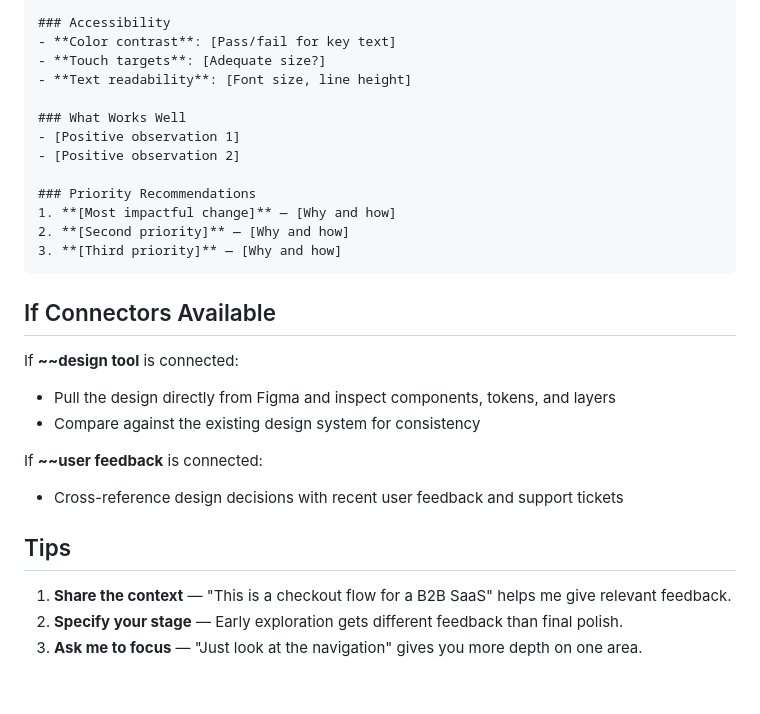
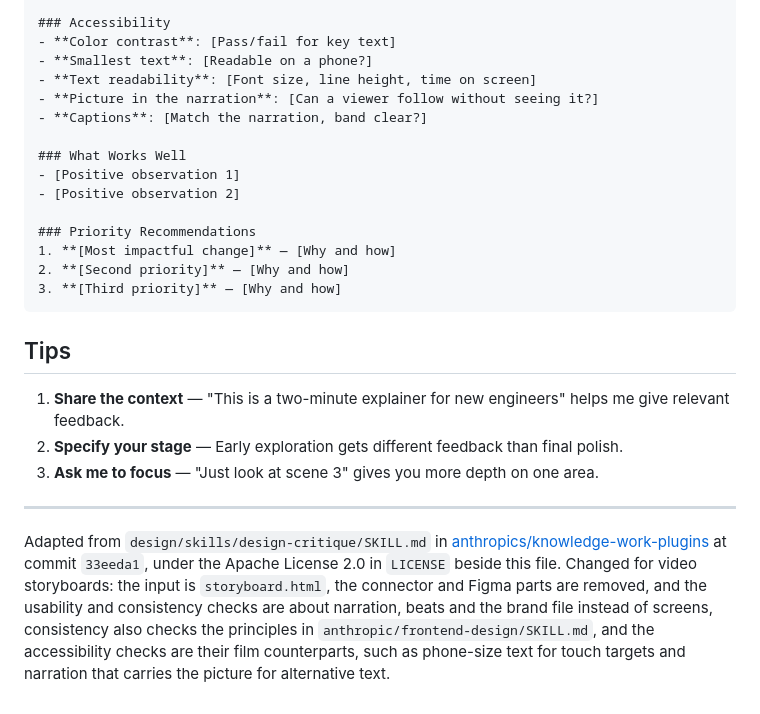
Before and after one commit to jac-marais/explainer-video-workshop, a Markdown page: anthropic/design-critique/SKILL.md, the part around one of its changes. Rendered like a GitHub page.

````diff
--- a/anthropic/design-critique/SKILL.md
+++ b/anthropic/design-critique/SKILL.md
@@ -89,8 +91,10 @@ If a Figma URL is provided, pull the design from Figma. If a file is referenced,
 
 ### Accessibility
 - **Color contrast**: [Pass/fail for key text]
-- **Touch targets**: [Adequate size?]
-- **Text readability**: [Font size, line height]
+- **Smallest text**: [Readable on a phone?]
+- **Text readability**: [Font size, line height, time on screen]
+- **Picture in the narration**: [Can a viewer follow without seeing it?]
+- **Captions**: [Match the narration, band clear?]
 
 ### What Works Well
 - [Positive observation 1]
@@ -102,17 +106,12 @@ If a Figma URL is provided, pull the design from Figma. If a file is referenced,
 3. **[Third priority]** — [Why and how]
 ```
 
-## If Connectors Available
-
-If **~~design tool** is connected:
-- Pull the design directly from Figma and inspect components, tokens, and layers
-- Compare against the existing design system for consistency
-
-If **~~user feedback** is connected:
-- Cross-reference design decisions with recent user feedback and support tickets
-
 ## Tips
 
-1. **Share the context** — "This is a checkout flow for a B2B SaaS" helps me give relevant feedback.
+1. **Share the context** — "This is a two-minute explainer for new engineers" helps me give relevant feedback.
 2. **Specify your stage** — Early exploration gets different feedback than final polish.
-3. **Ask me to focus** — "Just look at the navigation" gives you more depth on one area.
+3. **Ask me to focus** — "Just look at scene 3" gives you more depth on one area.
+
+---
+
+Adapted from `design/skills/design-critique/SKILL.md` in [anthropics/knowledge-work-plugins](https://github.com/anthropics/knowledge-work-plugins) at commit `33eeda1`, under the Apache License 2.0 in `LICENSE` beside this file. Changed for video storyboards: the input is `storyboard.html`, the connector and Figma parts are removed, and the usability and consistency checks are about narration, beats and the brand file instead of screens, consistency also checks the principles in `anthropic/frontend-design/SKILL.md`, and the accessibility checks are their film counterparts, such as phone-size text for touch targets and narration that carries the picture for alternative text.
````
Also changed, not shown: other parts of anthropic/design-critique/SKILL.md (+19 -17 lines), anthropic/frontend-design/SKILL.md (+15 -13 lines).
